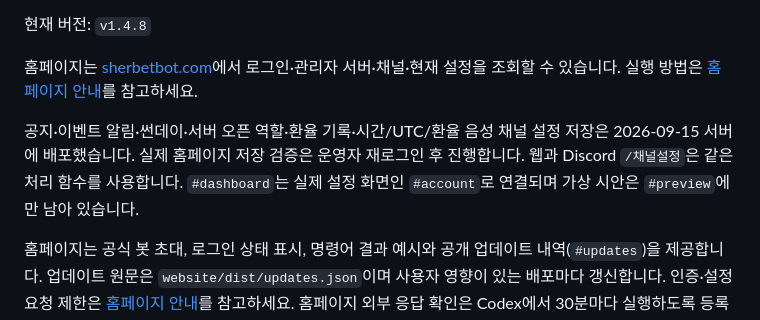
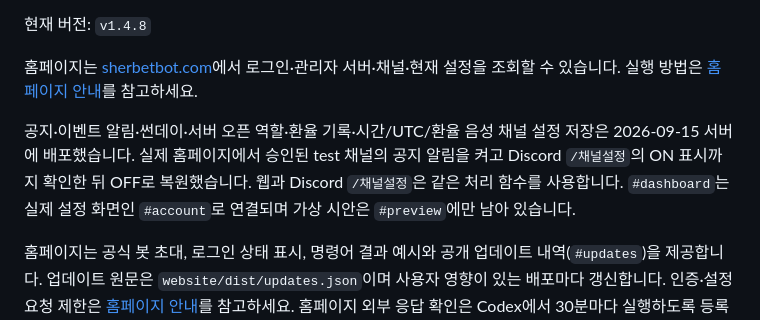
Before and after one commit to birthday406/maplestory-discord-bot, a Markdown page: README.md, the part around the change. Drawn GitHub-style.

```diff
--- a/README.md
+++ b/README.md
@@ -6,7 +6,7 @@
 
 홈페이지는 [sherbetbot.com](https://sherbetbot.com)에서 로그인·관리자 서버·채널·현재 설정을 조회할 수 있습니다. 실행 방법은 [홈페이지 안내](website/README.md)를 참고하세요.
 
-공지·이벤트 알림·썬데이·서버 오픈 역할·환율 기록·시간/UTC/환율 음성 채널 설정 저장은 2026-09-15 서버에 배포했습니다. 실제 홈페이지 저장 검증은 운영자 재로그인 후 진행합니다. 웹과 Discord `/채널설정`은 같은 처리 함수를 사용합니다. `#dashboard`는 실제 설정 화면인 `#account`로 연결되며 가상 시안은 `#preview`에만 남아 있습니다.
+공지·이벤트 알림·썬데이·서버 오픈 역할·환율 기록·시간/UTC/환율 음성 채널 설정 저장은 2026-09-15 서버에 배포했습니다. 실제 홈페이지에서 승인된 test 채널의 공지 알림을 켜고 Discord `/채널설정`의 ON 표시까지 확인한 뒤 OFF로 복원했습니다. 웹과 Discord `/채널설정`은 같은 처리 함수를 사용합니다. `#dashboard`는 실제 설정 화면인 `#account`로 연결되며 가상 시안은 `#preview`에만 남아 있습니다.
 
 홈페이지는 공식 봇 초대, 로그인 상태 표시, 명령어 결과 예시와 공개 업데이트 내역(`#updates`)을 제공합니다. 업데이트 원문은 `website/dist/updates.json`이며 사용자 영향이 있는 배포마다 갱신합니다. 인증·설정 요청 제한은 [홈페이지 안내](website/README.md)를 참고하세요. 홈페이지 외부 응답 확인은 Codex에서 30분마다 실행하도록 등록했으며, 호스트 실행·자동화 실행 가능 상태에 의존하는 보조 감시입니다. 24시간 독립 서버 모니터를 대체하지 않습니다.
 
```
Also changed, not shown: CHANGELOG.md (+6 -0 lines), website/README.md (+2 -0 lines).
